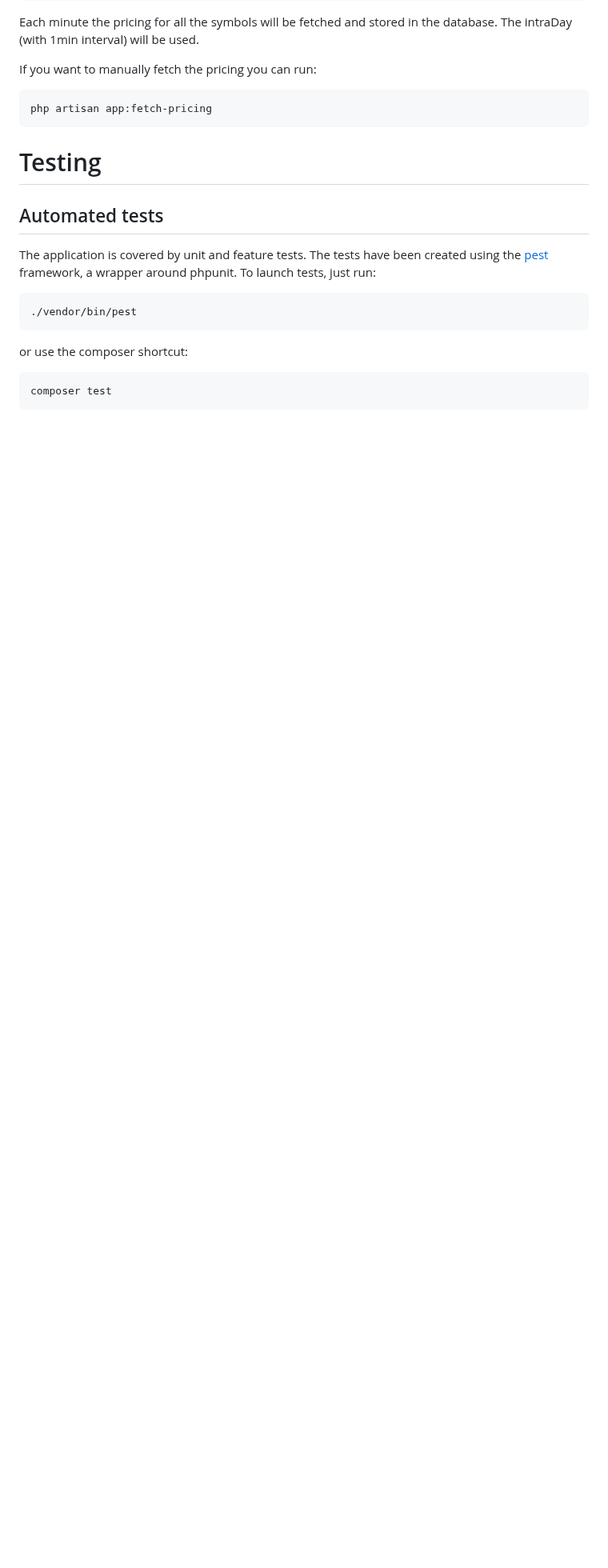
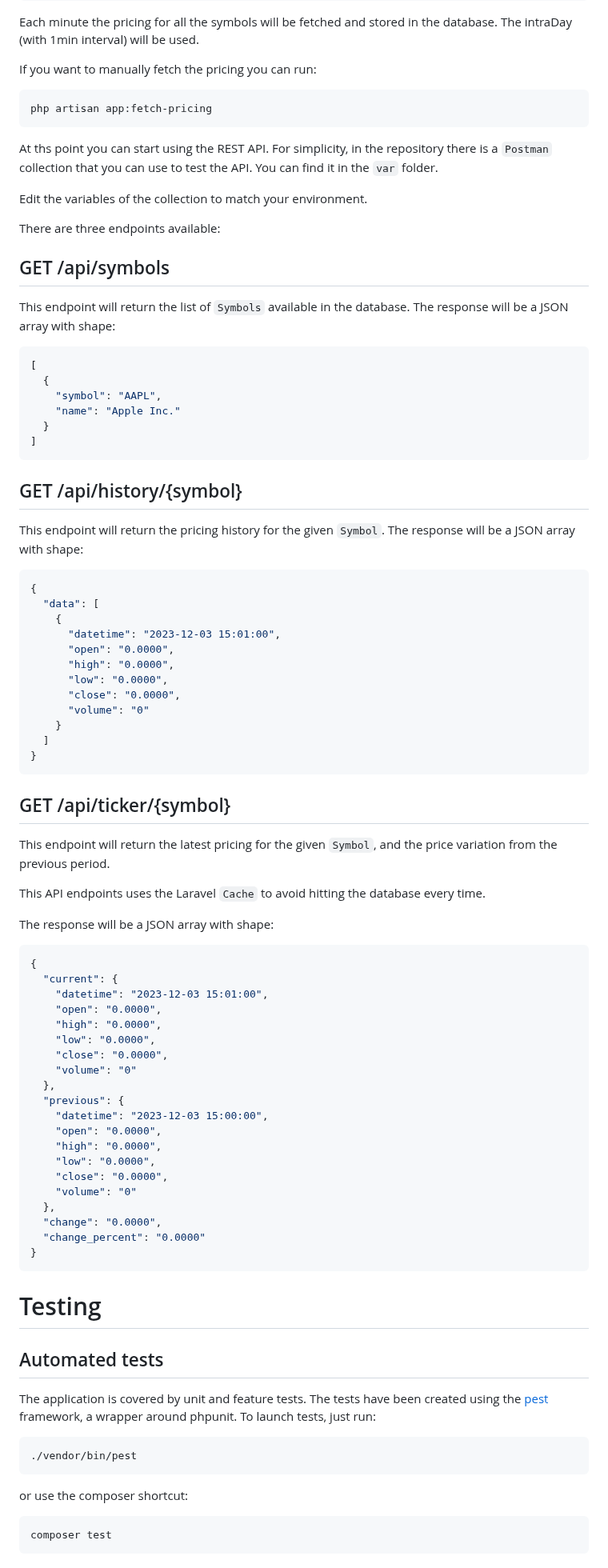
Before and after one commit to nahime0/stock-market, a Markdown page: README.md, the part around one of its changes. Shown at 80% size. Drawn GitHub-style; blank space fills up the shorter version.

````diff
--- a/README.md
+++ b/README.md
@@ -78,6 +99,77 @@ If you want to manually fetch the pricing you can run:
 
 ```bash
 php artisan app:fetch-pricing
+```
+
+At ths point you can start using the REST API.
+For simplicity, in the repository there is a `Postman` collection that you can use to test the API.
+You can find it in the `var` folder.
+
+Edit the variables of the collection to match your environment.
+
+There are three endpoints available:
+
+## GET /api/symbols
+
+This endpoint will return the list of `Symbols` available in the database.
+The response will be a JSON array with shape:
+```json
+[
+  {
+    "symbol": "AAPL",
+    "name": "Apple Inc."
+  }
+]
+```
+
+## GET /api/history/{symbol}
+
+This endpoint will return the pricing history for the given `Symbol`.
+The response will be a JSON array with shape:
+```json
+{
+  "data": [
+    {
+      "datetime": "2023-12-03 15:01:00",
+      "open": "0.0000",
+      "high": "0.0000",
+      "low": "0.0000",
+      "close": "0.0000",
+      "volume": "0"
+    }
+  ]
+}
+```
+
+## GET /api/ticker/{symbol}
+
+This endpoint will return the latest pricing for the given `Symbol`,
+and the price variation from the previous period.
+
+This API endpoints uses the Laravel `Cache` to avoid hitting the database every time.
+
+The response will be a JSON array with shape:
+```json
+{
+  "current": {
+    "datetime": "2023-12-03 15:01:00",
+    "open": "0.0000",
+    "high": "0.0000",
+    "low": "0.0000",
+    "close": "0.0000",
+    "volume": "0"
+  },
+  "previous": {
+    "datetime": "2023-12-03 15:00:00",
+    "open": "0.0000",
+    "high": "0.0000",
+    "low": "0.0000",
+    "close": "0.0000",
+    "volume": "0"
+  },
+  "change": "0.0000",
+  "change_percent": "0.0000"
+}
 ```
 
 # Testing
````
Also changed, not shown: other parts of README.md (+24 -1 lines).
